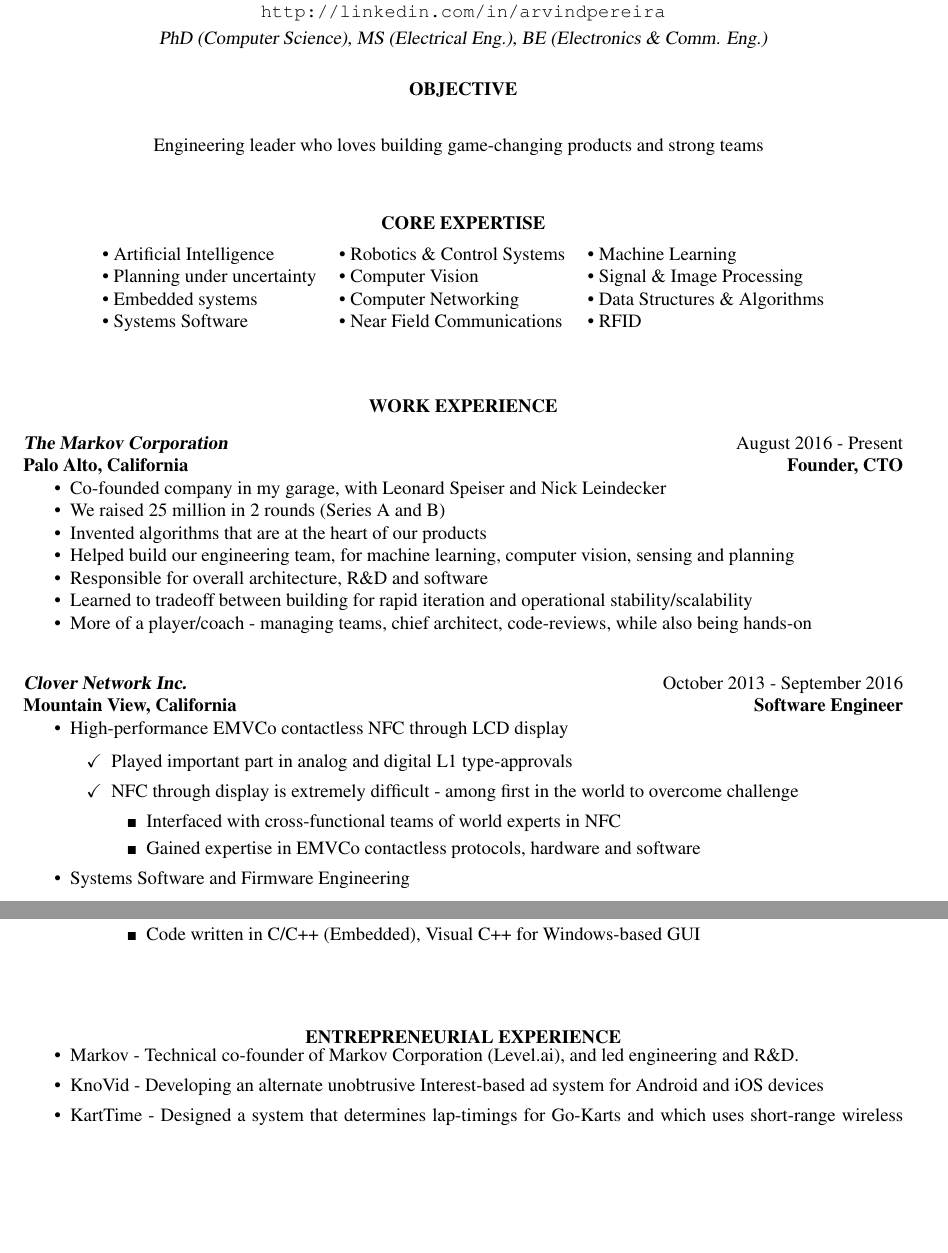
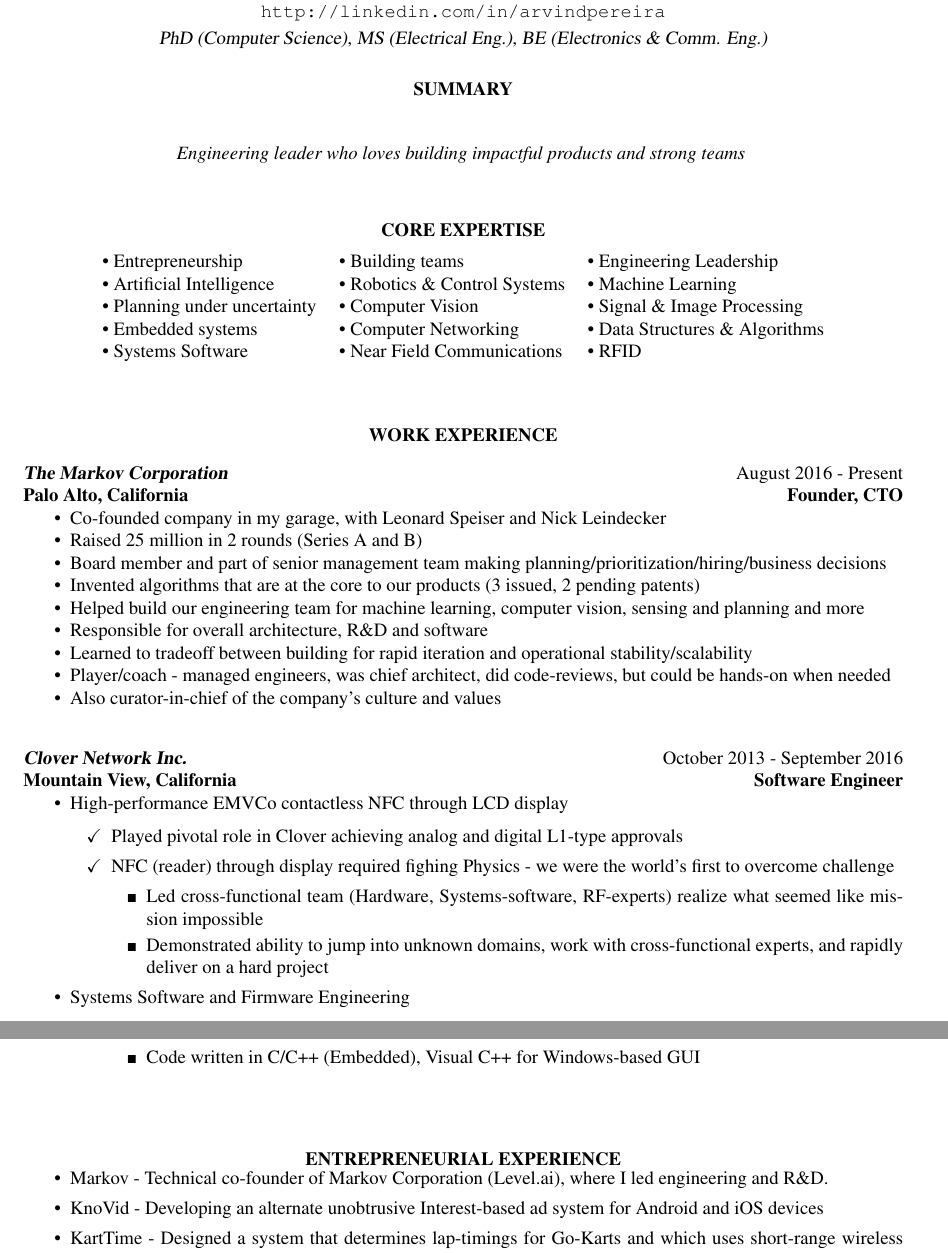
Before and after one commit to arvindpereira/arvinds-resume, a LaTeX CV (LatexResumes/arvind_pereira.tex, which reads LatexResumes/resume_content.tex): two parts of pages 1 and 3 of 6, joined at a grey line, cut so that both start at the same text, the shorter picture padded with empty space. Compiled offline with pdfLaTeX.

Commit message:
Update resume and stop building multiple versions for now.

```diff
--- a/LatexResumes/resume_content.tex
+++ b/LatexResumes/resume_content.tex
@@ -1,11 +1,12 @@
 \vspace{3pt}
 \centerline{{{{\sl PhD (Computer Science), MS (Electrical Eng.), BE (Electronics \& Comm. Eng.)}}}}%
 
-\iftoggle{detailedVersion}{
-\section{\centerline{OBJECTIVE}}
-\vspace{8pt} % provide vertical space between section title and contents
-\center{Engineering leader who loves building game-changing products and strong teams}
-}{}
+%\iftoggle{detailedVersion}
+%{
+\section{\centerline{SUMMARY}}
+\vspace{12pt} % provide vertical space between section title and contents
+\center{\it{Engineering leader who loves building impactful products and strong teams}}
+%}{}
 % Core Expertise Section
 \vspace{0.2in}
 \section{\centerline{ CORE EXPERTISE }}
@@ -13,6 +14,7 @@
 \begin{table}[ht]
 \centering
 \begin{tabular}{lll}
+\textbullet~Entrepreneurship & \textbullet~Building teams & \textbullet~Engineering Leadership \\
 \textbullet~Artificial Intelligence &  \textbullet~Robotics \& Control Systems &  \textbullet~Machine Learning \\
 \textbullet~Planning under uncertainty & \textbullet~Computer Vision & \textbullet~Signal \& Image Processing \\
 \textbullet~Embedded systems & \textbullet~Computer Networking & \textbullet~Data Structures \& Algorithms \\
@@ -29,19 +31,14 @@
 \href{http://www.markovcorp.com}{\textbf{Palo Alto, California}}       \hfill   \textbf{Founder, CTO}
    \begin{itemize} \itemsep -2pt % reduce space between items
    \item Co-founded company in my garage, with Leonard Speiser and Nick Leindecker
-   \item We raised 25 million in 2 rounds (Series A and B)
-   \item Invented algorithms that are at the heart of our products
-   \item Helped build our engineering team,  for machine learning, computer vision, sensing and planning
+   \item Raised 25 million in 2 rounds (Series A and B)
+   \item Board member and part of senior management team making planning/prioritization/hiring/business decisions
+   \item Invented algorithms that are at the core to our products (3 issued, 2 pending patents)
+   \item Helped build our engineering team for machine learning, computer vision, sensing and planning and more
    \item Responsible for overall architecture, R\&D and software
    \item Learned to tradeoff between building for rapid iteration and operational stability/scalability
-   \item More of a player/coach - managing teams, chief architect, code-reviews, while also being hands-on
-%   \begin{itemize}
-%   \item[$\checkmark$]
-%   Built a proof-of-concept prototype in a month
-%   \iftoggle{detailedVersion}{\item[$\checkmark$] NFC through display is extremely difficult - among first in the world to overcome challenge
-%   \begin{itemize}\item[\tiny$\blacksquare$] Interfaced with cross-functional teams of world experts in NFC
-%   \item[\tiny$\blacksquare$] Gained expertise in EMVCo contactless protocols, hardware and software
-%   \end{itemize}}{}
+   \item Player/coach - managed engineers, was chief architect, did code-reviews, but could be hands-on when needed
+   \item Also curator-in-chief of the company's culture and values
 \end{itemize}
 
 
@@ -52,10 +49,10 @@
    \item High-performance \href{http://www.emvco.com/}{EMVCo contactless NFC} through \href{https://www.clover.com/pos-hardware/mobile}{LCD display}
    \begin{itemize}
    \item[$\checkmark$]
-   Played important part in analog and digital L1 type-approvals
-   \iftoggle{detailedVersion}{\item[$\checkmark$] NFC through display is extremely difficult - among first in the world to overcome challenge
-   \begin{itemize}\item[\tiny$\blacksquare$] Interfaced with cross-functional teams of world experts in NFC
-   \item[\tiny$\blacksquare$] Gained expertise in EMVCo contactless protocols, hardware and software
+   Played pivotal role in Clover achieving analog and digital L1-type approvals
+   \iftoggle{detailedVersion}{\item[$\checkmark$] NFC (reader) through display required fighing Physics - we were the world's first to overcome challenge
+   \begin{itemize}\item[\tiny$\blacksquare$] Led cross-functional team (Hardware, Systems-software, RF-experts) realize what seemed like mission impossible
+   \item[\tiny$\blacksquare$] Demonstrated ability to jump into unknown domains, work with cross-functional experts, and rapidly deliver on a hard project
    \end{itemize}}{}
    \end{itemize}
 
@@ -200,7 +197,7 @@
 \section{\centerline{ENTREPRENEURIAL EXPERIENCE}}
 \vspace{8pt}
 \begin{itemize}
-\item Markov - Technical co-founder of Markov Corporation (Level.ai), and led engineering and R\&D.
+\item Markov - Technical co-founder of Markov Corporation (Level.ai), where I led engineering and R\&D.
 \item KnoVid - Developing an alternate unobtrusive Interest-based ad system for Android and iOS devices
 \item KartTime - Designed a system that determines lap-timings for Go-Karts \iftoggle{detailedVersion}{and which uses short-range wireless RF-communication based on slotted TDM, FDM and FSK}{}
 \end{itemize}
```
Also changed, not shown: LatexResumes/Makefile.
